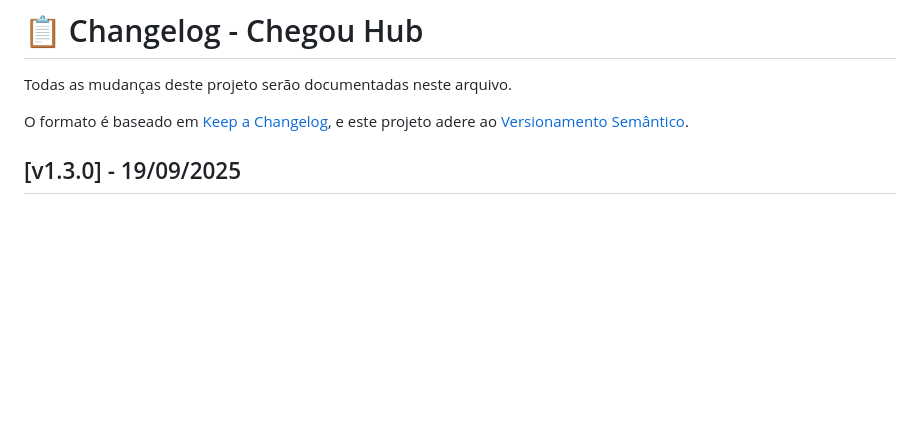
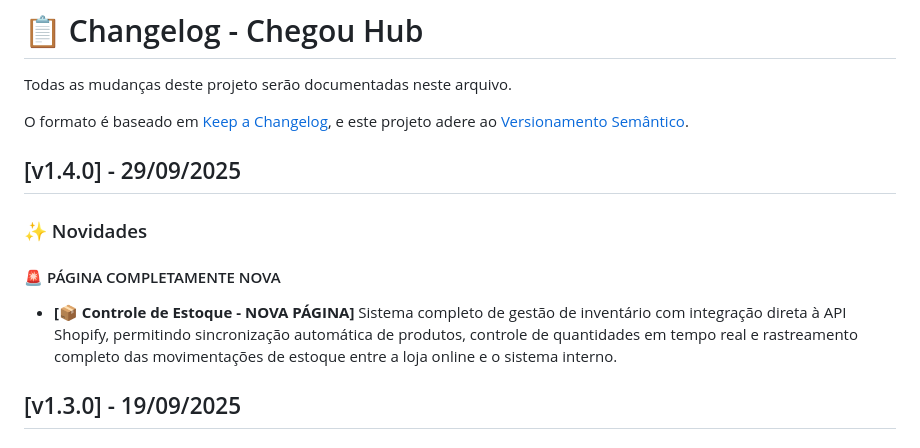
Before and after one commit to vndarlan/chegou-hub, a Markdown page: CHANGELOG.md, the part around the change. GitHub-like rendering; blank space fills up the shorter version.

Commit message:
release: v1.4.0 - Nova página Controle de Estoque
🤖 Generated with [Claude Code](https://claude.com/claude-code)

Co-Authored-By: Claude <noreply@anthropic.com>

```diff
--- a/CHANGELOG.md
+++ b/CHANGELOG.md
@@ -4,6 +4,13 @@ Todas as mudanças deste projeto serão documentadas neste arquivo.
 
 O formato é baseado em [Keep a Changelog](https://keepachangelog.com/pt-BR/1.0.0/),
 e este projeto adere ao [Versionamento Semântico](https://semver.org/lang/pt-BR/).
+
+## [v1.4.0] - 29/09/2025
+
+### ✨ Novidades
+
+#### 🚨 PÁGINA COMPLETAMENTE NOVA
+- **[📦 Controle de Estoque - NOVA PÁGINA]** Sistema completo de gestão de inventário com integração direta à API Shopify, permitindo sincronização automática de produtos, controle de quantidades em tempo real e rastreamento completo das movimentações de estoque entre a loja online e o sistema interno.
 
 ## [v1.3.0] - 19/09/2025
 
```
